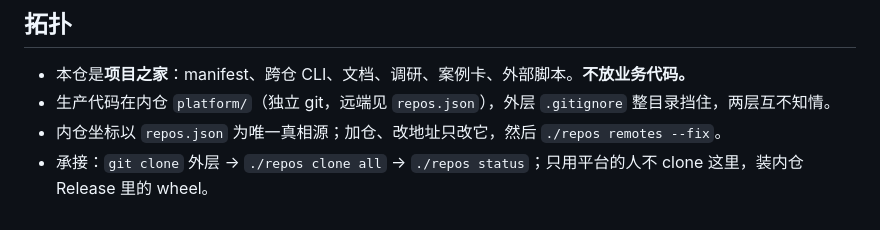
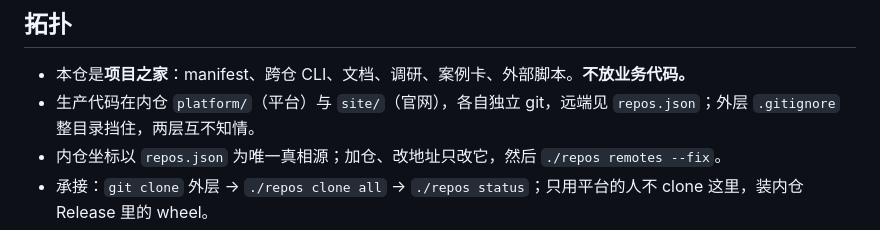
Before and after one commit to zephyr4123/TJU-AI4Science, a Markdown page: CLAUDE.md, the part around the change. Rendered like a GitHub page.

```diff
--- a/CLAUDE.md
+++ b/CLAUDE.md
@@ -5,7 +5,7 @@
 ## 拓扑
 
 - 本仓是**项目之家**：manifest、跨仓 CLI、文档、调研、案例卡、外部脚本。**不放业务代码。**
-- 生产代码在内仓 `platform/`（独立 git，远端见 `repos.json`），外层 `.gitignore` 整目录挡住，两层互不知情。
+- 生产代码在内仓 `platform/`（平台）与 `site/`（官网），各自独立 git，远端见 `repos.json`；外层 `.gitignore` 整目录挡住，两层互不知情。
 - 内仓坐标以 `repos.json` 为唯一真相源；加仓、改地址只改它，然后 `./repos remotes --fix`。
 - 承接：`git clone` 外层 → `./repos clone all` → `./repos status`；只用平台的人不 clone 这里，装内仓 Release 里的 wheel。
 - 真实科研案例与演练：原件（PDF、数据、代码 zip）放 `materials/`，整目录 gitignore；仓里只放 `docs/cases/` 的案例卡、学长原文、sha256 索引与演练留下的小证据（评分契约、账本、对话记录，2 MB 以内）。案例卡按任务类型描述，应用领域只留一个名词。
```
Also changed, not shown: README.md (+9 -3 lines).
